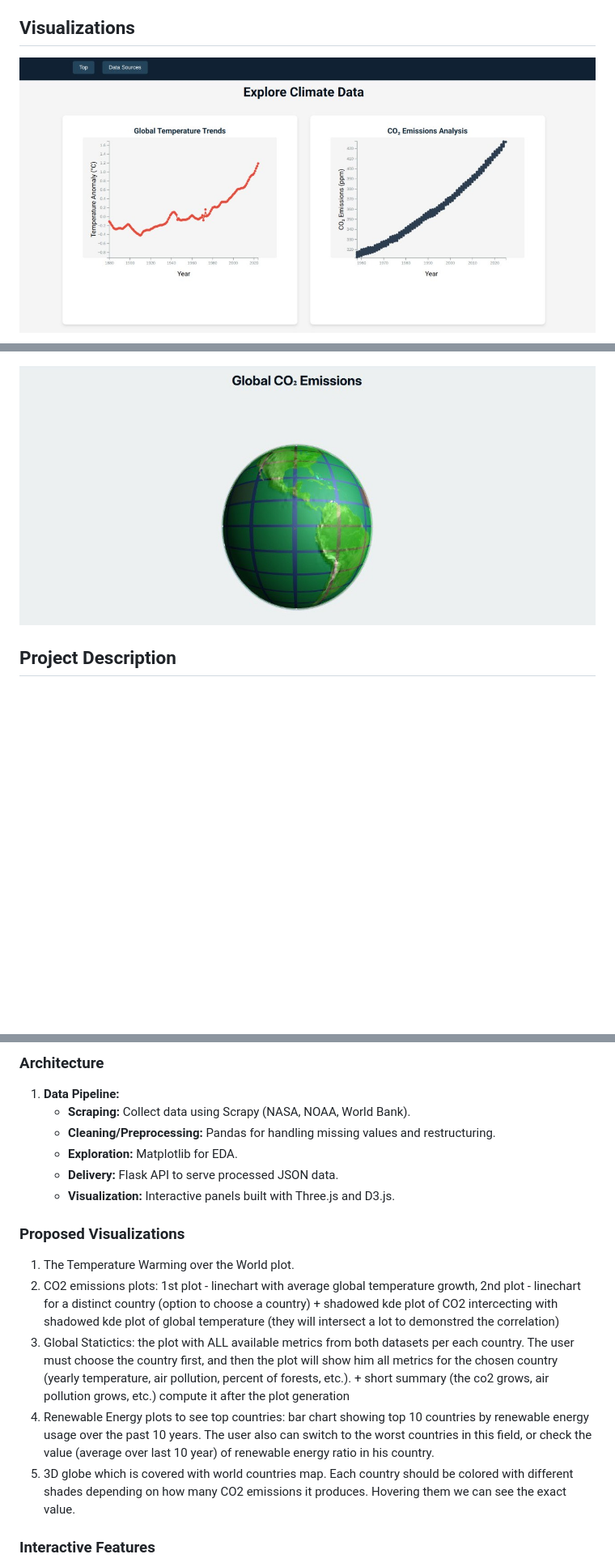
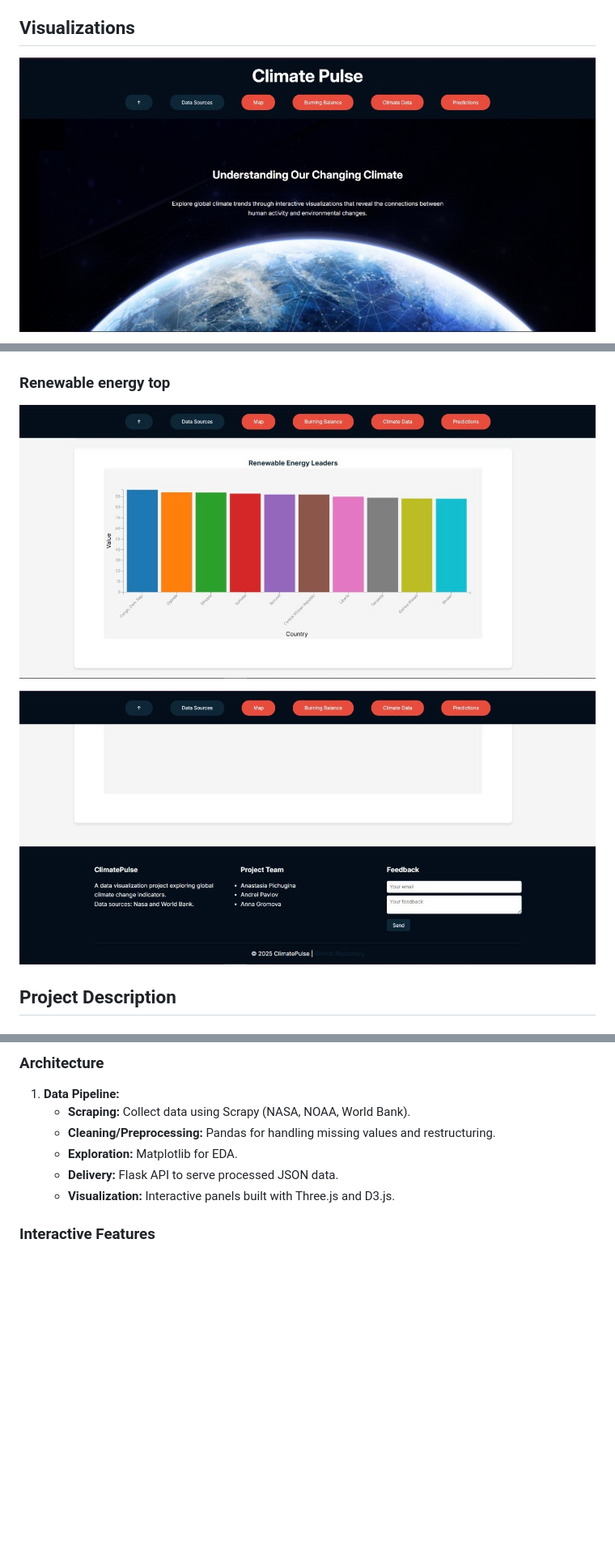
Before and after one commit to Data-Wrangling-and-Visualisation/ClimatePulse, a Markdown page: README.md, 3 parts joined by grey strips. Shown: that part at 81% size. GitHub-like rendering; blank space fills up the shorter version.

```diff
--- a/README.md
+++ b/README.md
@@ -8,5 +8,5 @@ To tun the app you can simple clone our repository and run ``docker-compose up -
 
 ## Visualizations
 
-![](./checkpoints/pictures/temp_co2_charts.jpg)
+![](./checkpoints/pictures/header.jpg)
 
@@ -14,8 +36,11 @@ To tun the app you can simple clone our repository and run ``docker-compose up -
 
 ![](./checkpoints/pictures/country_chart_openes.jpg)
 
-![](./checkpoints/pictures/globe_final.jpg)
+### Renewable energy top
 
+![](./checkpoints/pictures/renewable_energy_top.jpeg)
+
+![](./checkpoints/pictures/footer.jpeg)
 
 ## Project Description
 
@@ -63,14 +88,6 @@ The application will tell the story of how climate change has evolved globally,
    - **Delivery:** Flask API to serve processed JSON data.
    - **Visualization:** Interactive panels built with Three.js and D3.js.
 
-### Proposed Visualizations
-
-1. The Temperature Warming over the World plot.
-2. CO2 emissions plots: 1st plot - linechart with average global temperature growth, 2nd plot - linechart for a distinct country (option to choose a country) + shadowed kde plot of CO2 intercecting with shadowed kde plot of global temperature (they will intersect a lot to demonstred the correlation)
-3. Global Statictics: the plot with ALL available metrics from both datasets per each country. The user must choose the country first, and then the plot will show him all metrics for the chosen country (yearly temperature, air pollution, percent of forests, etc.). + short summary (the co2 grows, air pollution grows, etc.) compute it after the plot generation
-4. Renewable Energy plots to see top countries: bar chart showing top 10 countries by renewable energy usage over the past 10 years. The user also can switch to the worst countries in this field, or check the value (average over last 10 year) of renewable energy ratio in his country.
-5. 3D globe which is covered with world countries map. Each country should be colored with different shades depending on how many CO2 emissions it produces. Hovering them we can see the exact value.
-
 ### Interactive Features
 - **Interactive Charts:** Points hovering allows to see more detailed information.
 - **Filtering:** By year, region, or variable.
```
Also changed, not shown: other parts of README.md (+23 -1 lines).
